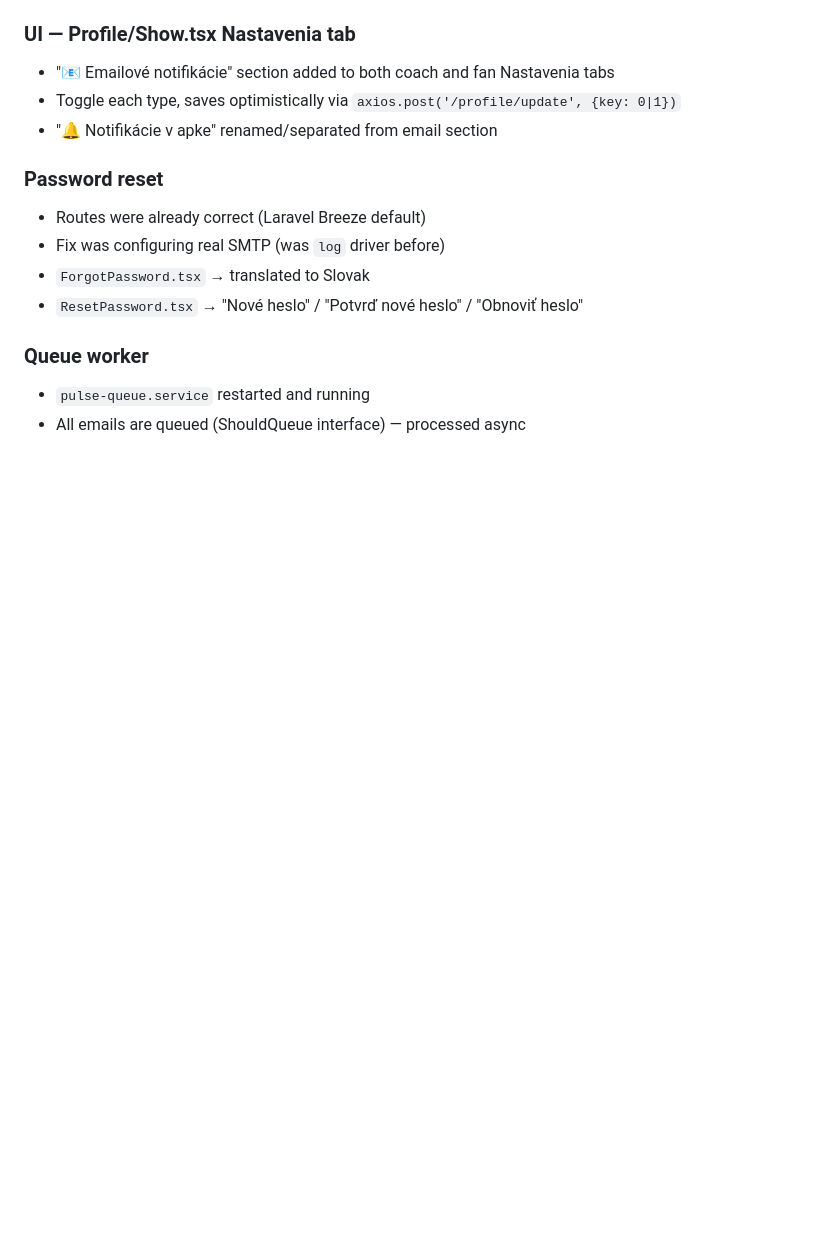
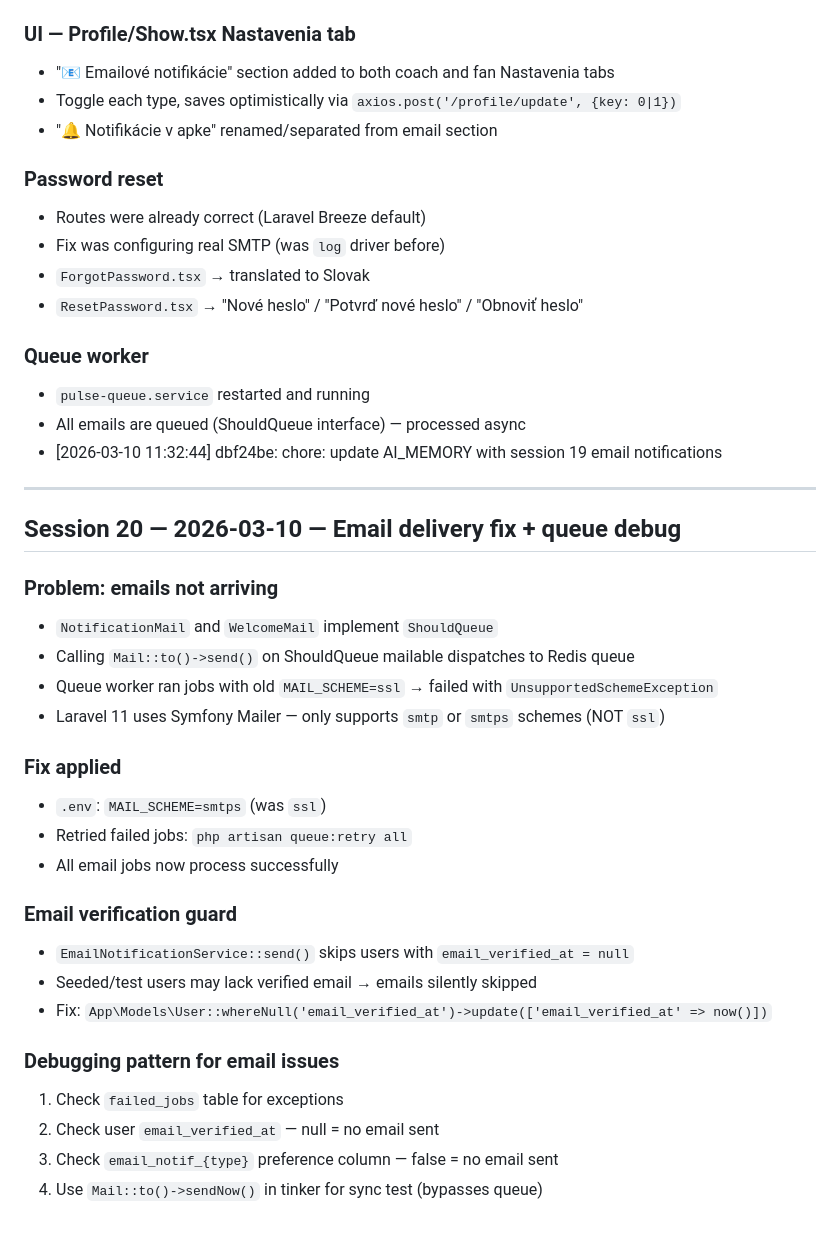
Before and after one commit to Vandrak9/pulse, a Markdown page: AI_MEMORY.md, the part around the change. GitHub-like rendering; blank space fills up the shorter version.

Commit message:
chore: update AI_MEMORY with session 20 email delivery fix
Documents MAIL_SCHEME ssl→smtps fix, ShouldQueue queue behavior,
email verification guard, and debug pattern for future email issues.

Co-Authored-By: Claude Sonnet 4.6 <noreply@anthropic.com>

```diff
--- a/AI_MEMORY.md
+++ b/AI_MEMORY.md
@@ -910,3 +910,30 @@ DELETE /coaches/{coachId}/reviews  → auth
 ### Queue worker
 - `pulse-queue.service` restarted and running
 - All emails are queued (ShouldQueue interface) — processed async
+- [2026-03-10 11:32:44] dbf24be: chore: update AI_MEMORY with session 19 email notifications
+
+---
+
+## Session 20 — 2026-03-10 — Email delivery fix + queue debug
+
+### Problem: emails not arriving
+- `NotificationMail` and `WelcomeMail` implement `ShouldQueue`
+- Calling `Mail::to()->send()` on ShouldQueue mailable dispatches to Redis queue
+- Queue worker ran jobs with old `MAIL_SCHEME=ssl` → failed with `UnsupportedSchemeException`
+- Laravel 11 uses Symfony Mailer — only supports `smtp` or `smtps` schemes (NOT `ssl`)
+
+### Fix applied
+- `.env`: `MAIL_SCHEME=smtps` (was `ssl`)
+- Retried failed jobs: `php artisan queue:retry all`
+- All email jobs now process successfully
+
+### Email verification guard
+- `EmailNotificationService::send()` skips users with `email_verified_at = null`
+- Seeded/test users may lack verified email → emails silently skipped
+- Fix: `App\Models\User::whereNull('email_verified_at')->update(['email_verified_at' => now()])`
+
+### Debugging pattern for email issues
+1. Check `failed_jobs` table for exceptions
+2. Check user `email_verified_at` — null = no email sent
+3. Check `email_notif_{type}` preference column — false = no email sent
+4. Use `Mail::to()->sendNow()` in tinker for sync test (bypasses queue)
```
